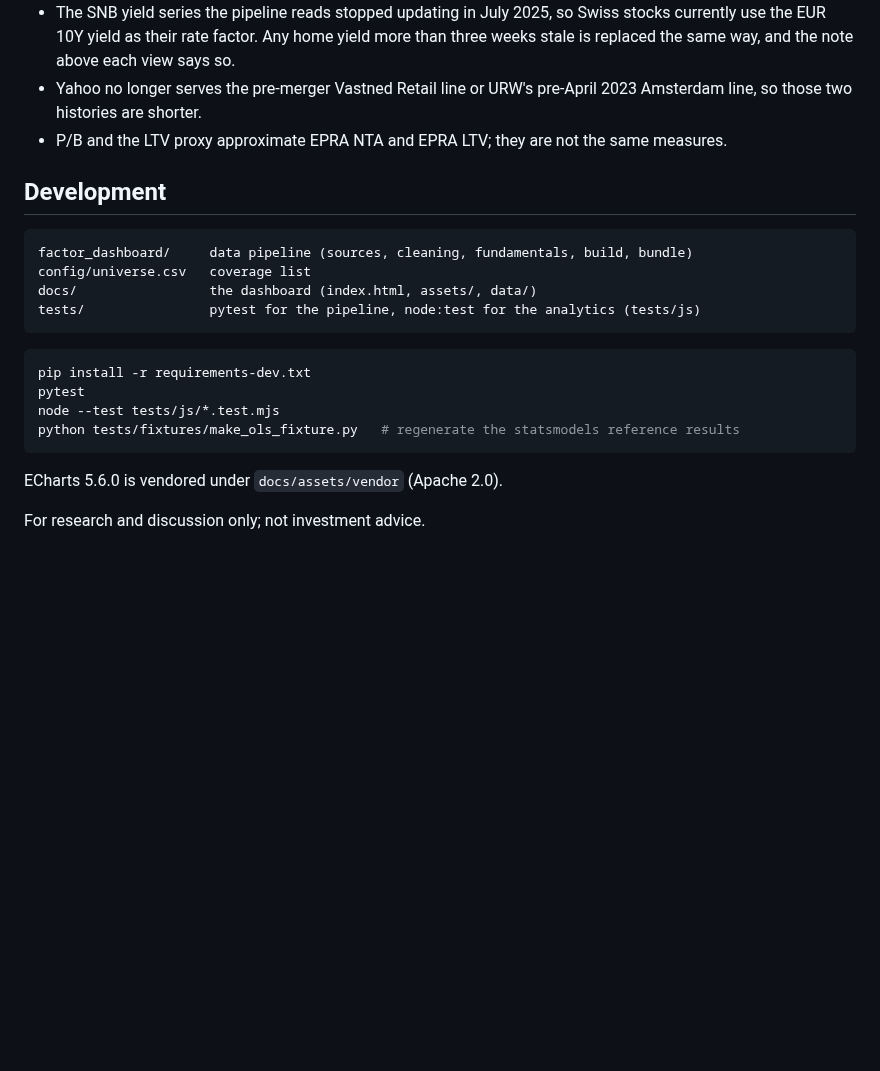
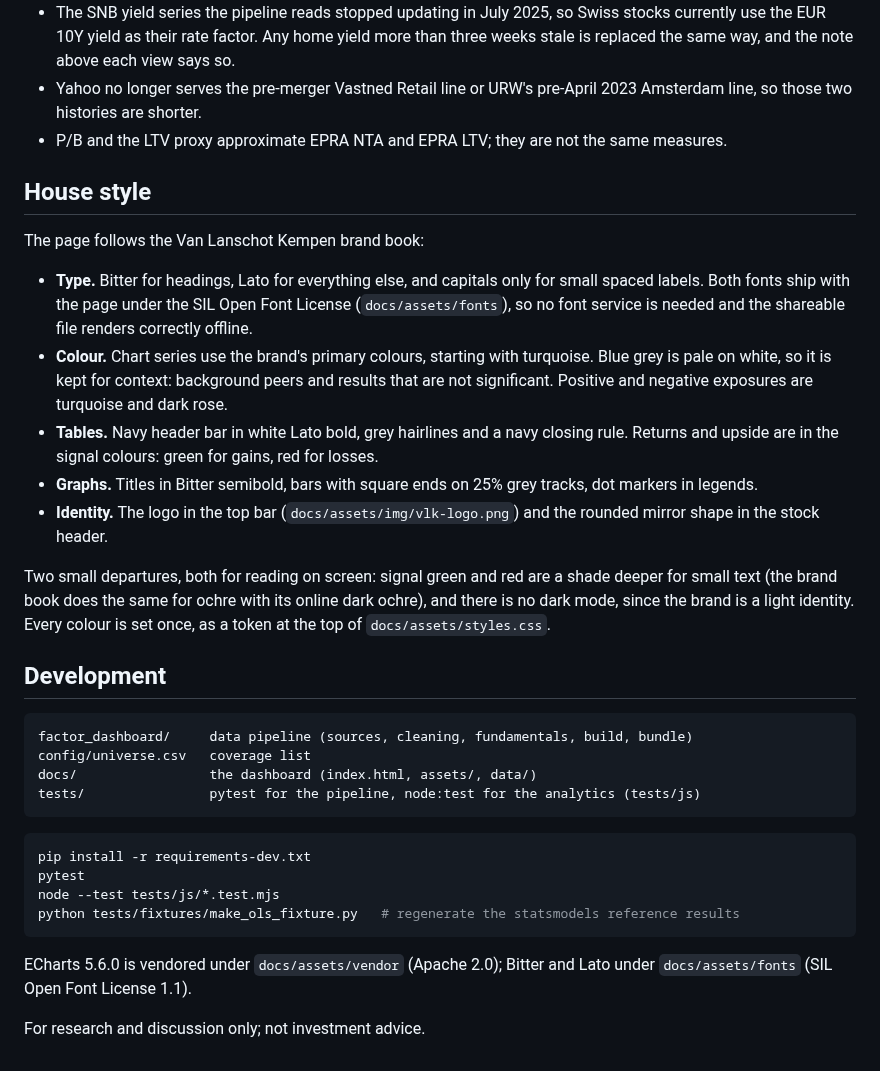
Before and after one commit to guyjansen/VLK_Factor_dashboard, a Markdown page: README.md, the part around one of its changes. Rendered like a GitHub page; blank space fills up the shorter version.

````diff
--- a/README.md
+++ b/README.md
@@ -82,6 +82,18 @@ When a source fails, the build reuses that series from the previous refresh and
 - Yahoo no longer serves the pre-merger Vastned Retail line or URW's pre-April 2023 Amsterdam line, so those two histories are shorter.
 - P/B and the LTV proxy approximate EPRA NTA and EPRA LTV; they are not the same measures.
 
+## House style
+
+The page follows the Van Lanschot Kempen brand book:
+
+- **Type.** Bitter for headings, Lato for everything else, and capitals only for small spaced labels. Both fonts ship with the page under the SIL Open Font License (`docs/assets/fonts`), so no font service is needed and the shareable file renders correctly offline.
+- **Colour.** Chart series use the brand's primary colours, starting with turquoise. Blue grey is pale on white, so it is kept for context: background peers and results that are not significant. Positive and negative exposures are turquoise and dark rose.
+- **Tables.** Navy header bar in white Lato bold, grey hairlines and a navy closing rule. Returns and upside are in the signal colours: green for gains, red for losses.
+- **Graphs.** Titles in Bitter semibold, bars with square ends on 25% grey tracks, dot markers in legends.
+- **Identity.** The logo in the top bar (`docs/assets/img/vlk-logo.png`) and the rounded mirror shape in the stock header.
+
+Two small departures, both for reading on screen: signal green and red are a shade deeper for small text (the brand book does the same for ochre with its online dark ochre), and there is no dark mode, since the brand is a light identity. Every colour is set once, as a token at the top of `docs/assets/styles.css`.
+
 ## Development
 
 ```
@@ -98,6 +110,6 @@ node --test tests/js/*.test.mjs
 python tests/fixtures/make_ols_fixture.py   # regenerate the statsmodels reference results
 ```
 
-ECharts 5.6.0 is vendored under `docs/assets/vendor` (Apache 2.0).
+ECharts 5.6.0 is vendored under `docs/assets/vendor` (Apache 2.0); Bitter and Lato under `docs/assets/fonts` (SIL Open Font License 1.1).
 
 For research and discussion only; not investment advice.
````
Also changed, not shown: other parts of README.md (+2 -2 lines), docs/assets/img/vlk-logo.png (added), docs/img/overview.png, 14 other files.
